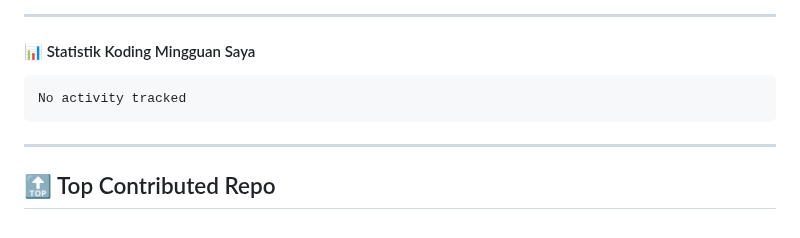
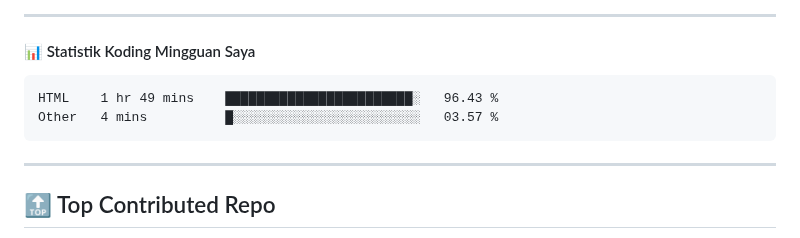
Before and after one commit to ramadhafidz/ramadhafidz, a Markdown page: README.md, the part around the change. GitHub-like rendering.

Commit message:
Updated waka-readme graph with new metrics

````diff
--- a/README.md
+++ b/README.md
@@ -52,7 +52,8 @@
 <!--START_SECTION:waka-->
 
 ```txt
-No activity tracked
+HTML    1 hr 49 mins    ████████████████████████░   96.43 %
+Other   4 mins          █░░░░░░░░░░░░░░░░░░░░░░░░   03.57 %
 ```
 
 <!--END_SECTION:waka-->
````
